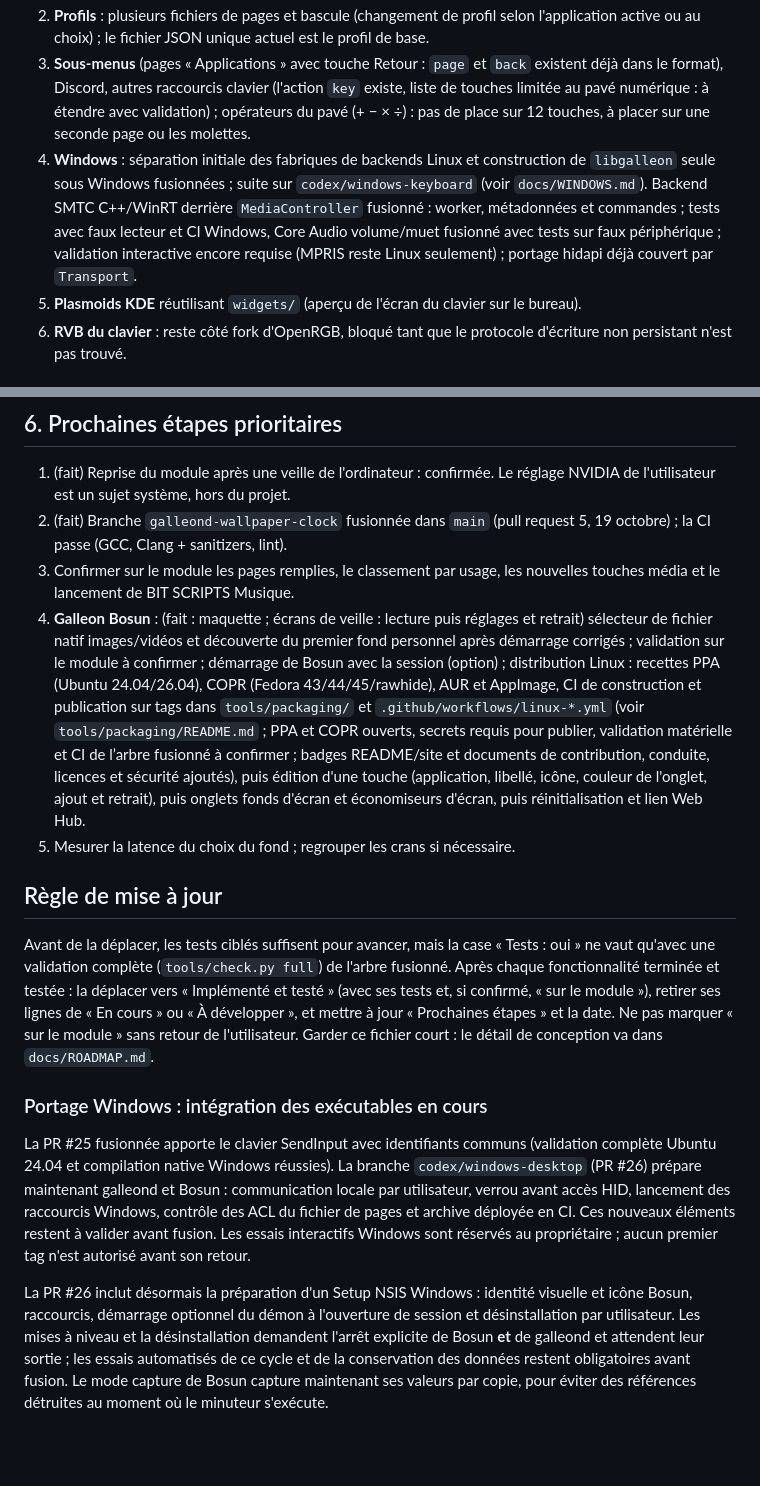
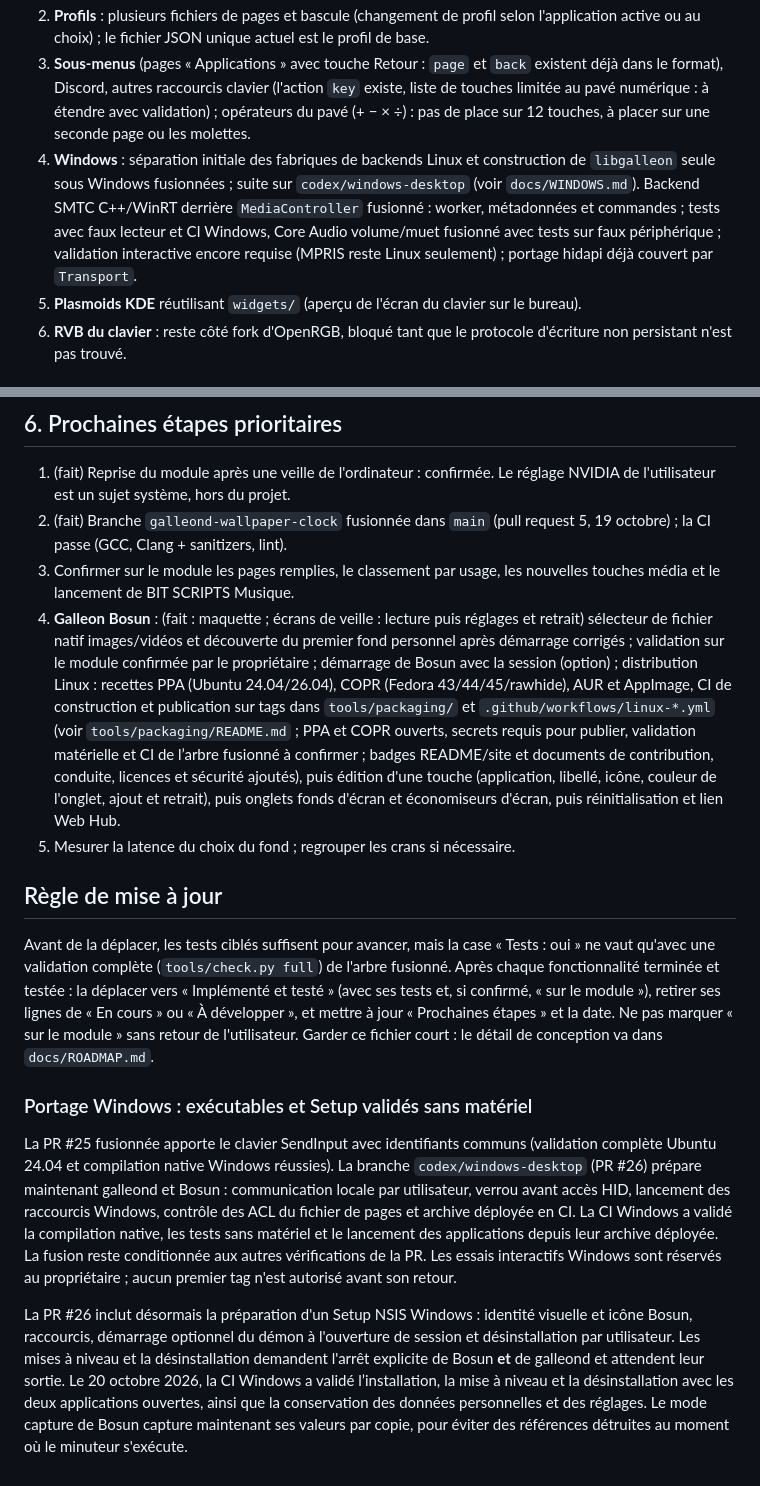
Before and after one commit to Aaryush1/GalleonCore, a Markdown page: ROADMAP.md, 2 parts joined by grey strips. GitHub-like rendering; blank space fills up the shorter version.

Commit message:
Record successful native Windows Setup lifecycle validation

```diff
--- a/ROADMAP.md
+++ b/ROADMAP.md
@@ -82,7 +82,7 @@ Le 20 octobre, le propriétaire confirme le fonctionnement du correctif des fond
    À trancher : aperçu en direct sur le module pendant l'édition (demande une commande de plus au démon).
 2. **Profils** : plusieurs fichiers de pages et bascule (changement de profil selon l'application active ou au choix) ; le fichier JSON unique actuel est le profil de base.
 3. **Sous-menus** (pages « Applications » avec touche Retour : `page` et `back` existent déjà dans le format), Discord, autres raccourcis clavier (l'action `key` existe, liste de touches limitée au pavé numérique : à étendre avec validation) ; opérateurs du pavé (+ − × ÷) : pas de place sur 12 touches, à placer sur une seconde page ou les molettes.
-4. **Windows** : séparation initiale des fabriques de backends Linux et construction de `libgalleon` seule sous Windows fusionnées ; suite sur `codex/windows-keyboard` (voir `docs/WINDOWS.md`). Backend SMTC C++/WinRT derrière `MediaController` fusionné : worker, métadonnées et commandes ; tests avec faux lecteur et CI Windows, Core Audio volume/muet fusionné avec tests sur faux périphérique ; validation interactive encore requise (MPRIS reste Linux seulement) ; portage hidapi déjà couvert par `Transport`.
+4. **Windows** : séparation initiale des fabriques de backends Linux et construction de `libgalleon` seule sous Windows fusionnées ; suite sur `codex/windows-desktop` (voir `docs/WINDOWS.md`). Backend SMTC C++/WinRT derrière `MediaController` fusionné : worker, métadonnées et commandes ; tests avec faux lecteur et CI Windows, Core Audio volume/muet fusionné avec tests sur faux périphérique ; validation interactive encore requise (MPRIS reste Linux seulement) ; portage hidapi déjà couvert par `Transport`.
 5. **Plasmoids KDE** réutilisant `widgets/` (aperçu de l'écran du clavier sur le bureau).
 6. **RVB du clavier** : reste côté fork d'OpenRGB, bloqué tant que le protocole d'écriture non persistant n'est pas trouvé.
 
@@ -125,28 +125,30 @@ Décisions à ne pas perdre :
 1. (fait) Reprise du module après une veille de l'ordinateur : confirmée. Le réglage NVIDIA de l'utilisateur est un sujet système, hors du projet.
 2. (fait) Branche `galleond-wallpaper-clock` fusionnée dans `main` (pull request 5, 19 octobre) ; la CI passe (GCC, Clang + sanitizers, lint).
 3. Confirmer sur le module les pages remplies, le classement par usage, les nouvelles touches média et le lancement de BIT SCRIPTS Musique.
-4. **Galleon Bosun** : (fait : maquette ; écrans de veille : lecture puis réglages et retrait) sélecteur de fichier natif images/vidéos et découverte du premier fond personnel après démarrage corrigés ; validation sur le module à confirmer ; démarrage de Bosun avec la session (option) ; distribution Linux : recettes PPA (Ubuntu 24.04/26.04), COPR (Fedora 43/44/45/rawhide), AUR et AppImage, CI de construction et publication sur tags dans `tools/packaging/` et `.github/workflows/linux-*.yml` (voir `tools/packaging/README.md` ; PPA et COPR ouverts, secrets requis pour publier, validation matérielle et CI de l’arbre fusionné à confirmer ; badges README/site et documents de contribution, conduite, licences et sécurité ajoutés), puis édition d'une touche (application, libellé, icône, couleur de l'onglet, ajout et retrait), puis onglets fonds d'écran et économiseurs d'écran, puis réinitialisation et lien Web Hub.
+4. **Galleon Bosun** : (fait : maquette ; écrans de veille : lecture puis réglages et retrait) sélecteur de fichier natif images/vidéos et découverte du premier fond personnel après démarrage corrigés ; validation sur le module confirmée par le propriétaire ; démarrage de Bosun avec la session (option) ; distribution Linux : recettes PPA (Ubuntu 24.04/26.04), COPR (Fedora 43/44/45/rawhide), AUR et AppImage, CI de construction et publication sur tags dans `tools/packaging/` et `.github/workflows/linux-*.yml` (voir `tools/packaging/README.md` ; PPA et COPR ouverts, secrets requis pour publier, validation matérielle et CI de l’arbre fusionné à confirmer ; badges README/site et documents de contribution, conduite, licences et sécurité ajoutés), puis édition d'une touche (application, libellé, icône, couleur de l'onglet, ajout et retrait), puis onglets fonds d'écran et économiseurs d'écran, puis réinitialisation et lien Web Hub.
 5. Mesurer la latence du choix du fond ; regrouper les crans si nécessaire.
 
 ## Règle de mise à jour
 
 Avant de la déplacer, les tests ciblés suffisent pour avancer, mais la case « Tests : oui » ne vaut qu'avec une validation complète (`tools/check.py full`) de l'arbre fusionné. Après chaque fonctionnalité terminée et testée : la déplacer vers « Implémenté et testé » (avec ses tests et, si confirmé, « sur le module »), retirer ses lignes de « En cours » ou « À développer », et mettre à jour « Prochaines étapes » et la date. Ne pas marquer « sur le module » sans retour de l'utilisateur. Garder ce fichier court : le détail de conception va dans `docs/ROADMAP.md`.
 
-### Portage Windows : intégration des exécutables en cours
+### Portage Windows : exécutables et Setup validés sans matériel
 
 La PR #25 fusionnée apporte le clavier SendInput avec identifiants communs (validation
 complète Ubuntu 24.04 et compilation native Windows réussies). La branche
 `codex/windows-desktop` (PR #26) prépare maintenant galleond et Bosun : communication locale
 par utilisateur, verrou avant accès HID, lancement des raccourcis Windows,
-contrôle des ACL du fichier de pages et archive déployée en CI. Ces nouveaux
-éléments restent à valider avant fusion. Les essais interactifs Windows sont
+contrôle des ACL du fichier de pages et archive déployée en CI. La CI Windows a validé la compilation native, les tests sans matériel et
+le lancement des applications depuis leur archive déployée. La fusion reste
+conditionnée aux autres vérifications de la PR. Les essais interactifs Windows sont
 réservés au propriétaire ; aucun premier tag n'est autorisé avant son retour.
 
 La PR #26 inclut désormais la préparation d'un Setup NSIS Windows : identité
 visuelle et icône Bosun, raccourcis, démarrage optionnel du démon à l'ouverture de
 session et désinstallation par utilisateur. Les mises à niveau et la
 désinstallation demandent l'arrêt explicite de Bosun **et** de galleond et
-attendent leur sortie ; les essais automatisés de ce cycle et de la conservation
-des données restent obligatoires avant fusion. Le mode capture de Bosun capture
+attendent leur sortie. Le 20 octobre 2026, la CI Windows a validé l’installation,
+la mise à niveau et la désinstallation avec les deux applications ouvertes, ainsi
+que la conservation des données personnelles et des réglages. Le mode capture de Bosun capture
 maintenant ses valeurs par copie, pour éviter des références détruites au
 moment où le minuteur s'exécute.
```
